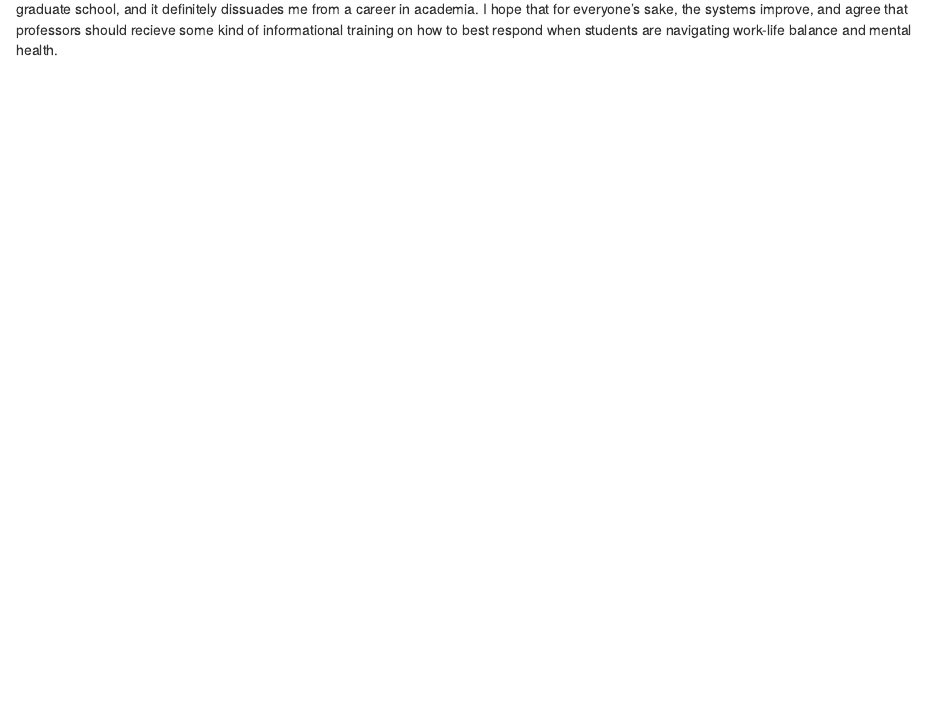
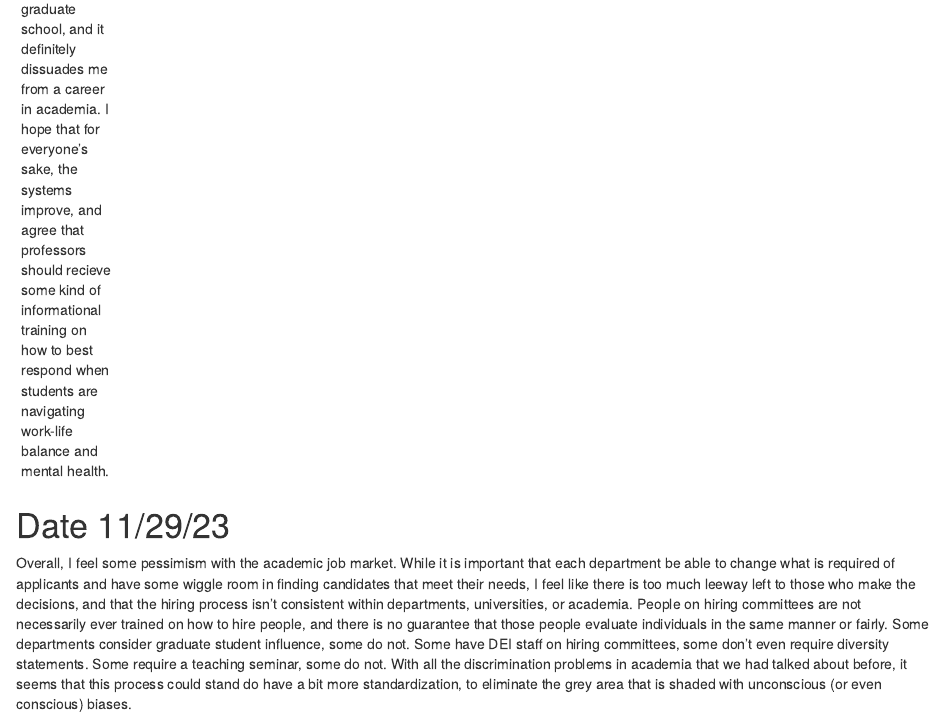
Before and after one commit to monetswildlife/Tools7970, an R Markdown document (Tools7970.Rmd): the page in a window 1100 px wide, from 6980 px down before the commit and from 8620 px down after it, so that both start at the same text. Rendered offline with R 4.5, knitr and Pandoc, with nearby package versions.

Commit message:
Add files via upload

```diff
--- a/Tools7970.Rmd
+++ b/Tools7970.Rmd
@@ -89,3 +89,8 @@ I enjoyed the discussion on science communication, and felt like we talked a lot
 #Date 11/15/23
 
 I enjoyed how vulnerable this conversation felt. I was not surprised to hear how many graduate students were affected by mental health issues. However, I was surprised to hear how much our conversations as graduates students now are different than what both Jonathon and Ani had experienced in graduate school. It makes me thankful to know that new PIs advising students are at least more cognisant of these issues that are faced. I am glad that we have these conversations, and glad that we have resources easily accesible as students. I have needed them and feel grateful that they are free to us. Grad school and academica are both stressful and seem existential, so having these things in place are crucial to creating an inclusive space in academia. I know that there is a lot of pressure in academia, and right now, it is hard for me to see which components of academia can be changed to benefit mental health. I wonder how much support professors and faculty have for their own mental health, and hope that is acknowledged. Honestly, considering going into academia, I think of how tumultuous my mental health has felt throughout graduate school, and it definitely dissuades me from a career in academia. I hope that for everyone's sake, the systems improve, and agree that professors should recieve some kind of informational training on how to best respond when students are navigating work-life balance and mental health.
+
+---
+# Date 11/29/23
+
+Overall, I feel some pessimism with the academic job market. While it is important that each department be able to change what is required of applicants and have some wiggle room in finding candidates that meet their needs, I feel like there is too much leeway left to those who make the decisions, and that the hiring process isn't consistent within departments, universities, or academia. People on hiring committees are not necessarily ever trained on how to hire people, and there is no guarantee that those people evaluate individuals in the same manner or fairly. Some departments consider graduate student influence, some do not. Some have DEI staff on hiring committees, some don't even require diversity statements. Some require a teaching seminar, some do not. With all the discrimination problems in academia that we had talked about before, it seems that this process could stand do have a bit more standardization, to eliminate the grey area that is shaded with unconscious (or even conscious) biases.
```
